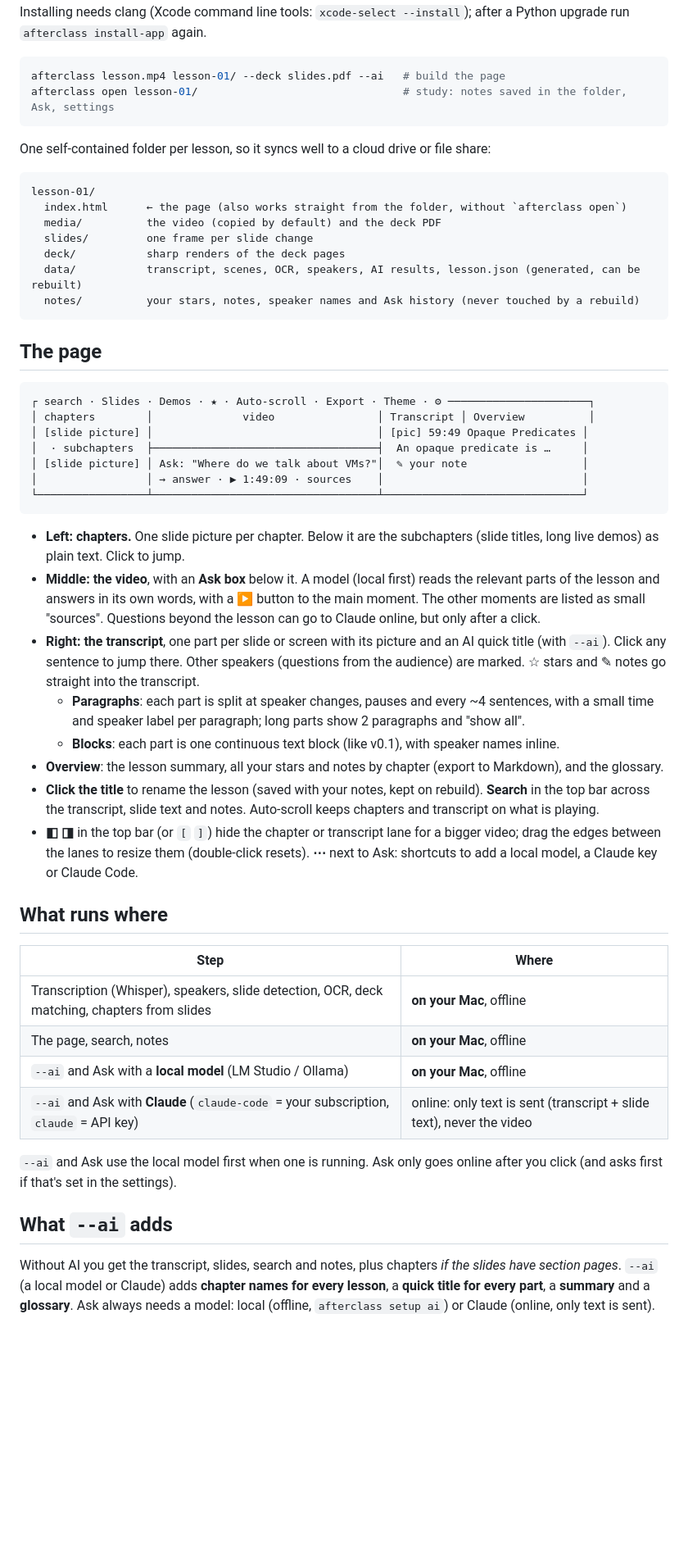
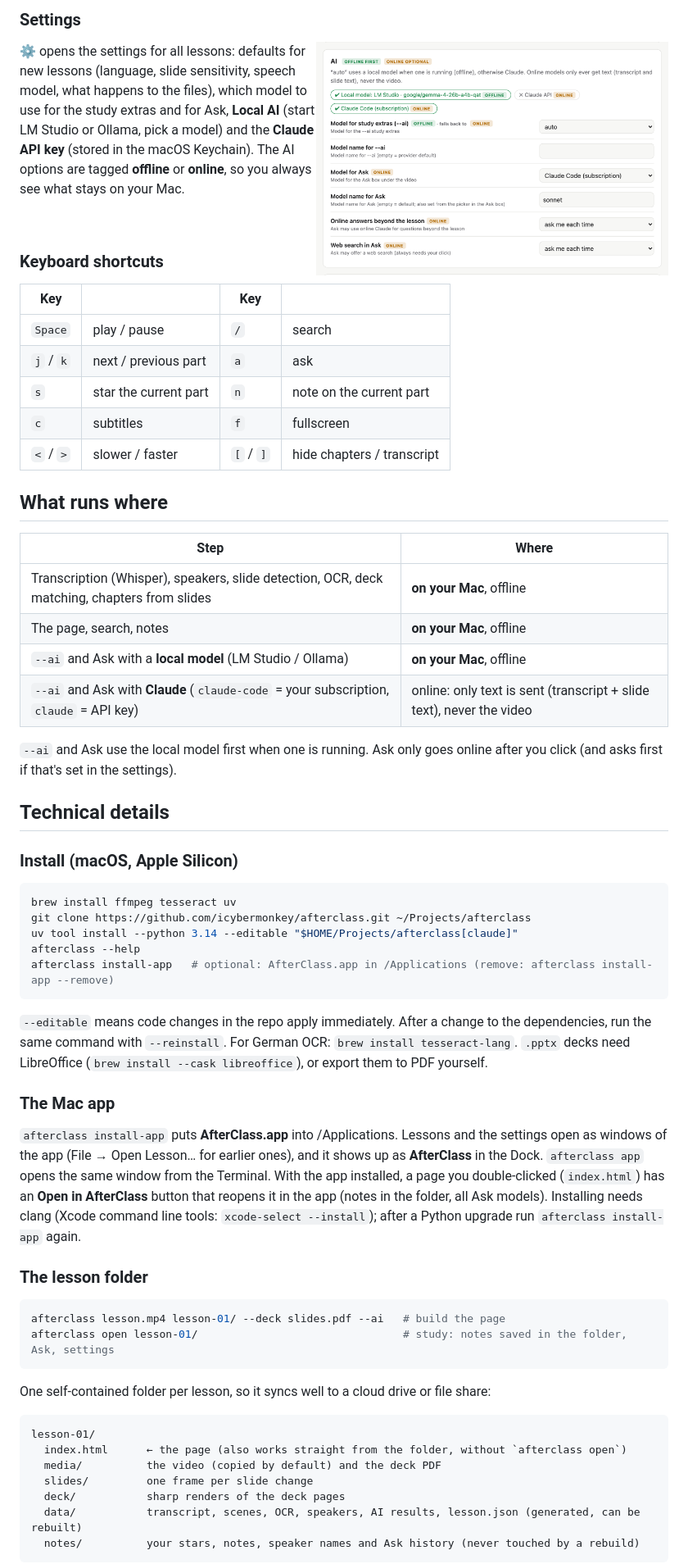
Before and after one commit to icybermonkey/afterclass, a Markdown page: README.md, the part around one of its changes. Shown at 82% size. Drawn GitHub-style; pictures changed too: docs/screenshots/settings.png (added); blank space fills up the shorter version.

````diff
--- a/README.md
+++ b/README.md
@@ -11,5 +89,59 @@ the same window from the Terminal. With the app installed, a page you double-cli
+### Settings
+
+<img src="docs/screenshots/settings.png" width="430" alt="The AI part of the settings, with offline and online tags" align="right">
+
+**⚙** opens the settings for all lessons: defaults for new lessons (language, slide sensitivity, speech model, what
+happens to the files), which model to use for the study extras and for Ask, **Local AI** (start LM Studio or Ollama, pick a
+model) and the **Claude API key** (stored in the macOS Keychain). The AI options are tagged **offline** or **online**, so you
+always see what stays on your Mac.
+
+<br clear="right">
+
+### Keyboard shortcuts
+
+| Key | | Key | |
+|---|---|---|---|
+| `Space` | play / pause | `/` | search |
+| `j` / `k` | next / previous part | `a` | ask |
+| `s` | star the current part | `n` | note on the current part |
+| `c` | subtitles | `f` | fullscreen |
+| `<` / `>` | slower / faster | `[` / `]` | hide chapters / transcript |
+
+## What runs where
+
+| Step | Where |
+|---|---|
+| Transcription (Whisper), speakers, slide detection, OCR, deck matching, chapters from slides | **on your Mac**, offline |
+| The page, search, notes | **on your Mac**, offline |
+| `--ai` and Ask with a **local model** (LM Studio / Ollama) | **on your Mac**, offline |
+| `--ai` and Ask with **Claude** (`claude-code` = your subscription, `claude` = API key) | online: only text is sent (transcript + slide text), never the video |
+
+`--ai` and Ask use the local model first when one is running. Ask only goes online after you click (and asks first if that's set in the settings).
+
+## Technical details
+
+### Install (macOS, Apple Silicon)
+
+```bash
+brew install ffmpeg tesseract uv
+git clone https://github.com/icybermonkey/afterclass.git ~/Projects/afterclass
+uv tool install --python 3.14 --editable "$HOME/Projects/afterclass[claude]"
+afterclass --help
+afterclass install-app   # optional: AfterClass.app in /Applications (remove: afterclass install-app --remove)
+```
+
+`--editable` means code changes in the repo apply immediately. After a change to the dependencies, run the same command with `--reinstall`.
+For German OCR: `brew install tesseract-lang`. `.pptx` decks need LibreOffice (`brew install --cask libreoffice`), or export them to PDF yourself.
+
+### The Mac app
+
+`afterclass install-app` puts **AfterClass.app** into /Applications. Lessons and the settings open as windows of the
+app (File → Open Lesson… for earlier ones), and it shows up as **AfterClass** in the Dock. `afterclass app` opens the
+same window from the Terminal. With the app installed, a page you double-clicked (`index.html`) has an **Open in
 AfterClass** button that reopens it in the app (notes in the folder, all Ask models). Installing needs clang (Xcode
 command line tools: `xcode-select --install`); after a Python upgrade run `afterclass install-app` again.
+
+### The lesson folder
 
 ```bash
 afterclass lesson.mp4 lesson-01/ --deck slides.pdf --ai   # build the page
@@ -28,41 +160,3 @@ lesson-01/
   notes/          your stars, notes, speaker names and Ask history (never touched by a rebuild)
 ```
 
-## The page
-
-```
-┌ search · Slides · Demos · ★ · Auto-scroll · Export · Theme · ⚙ ──────────────────────┐
-│ chapters        │              video                │ Transcript │ Overview          │
-│ [slide picture] │                                   │ [pic] 59:49 Opaque Predicates │
-│  · subchapters  ├───────────────────────────────────┤  An opaque predicate is …     │
-│ [slide picture] │ Ask: "Where do we talk about VMs?"│  ✎ your note                  │
-│                 │ → answer · ▶ 1:49:09 · sources    │                               │
-└─────────────────┴───────────────────────────────────┴───────────────────────────────┘
-```
-
-- **Left: chapters.** One slide picture per chapter. Below it are the subchapters (slide titles, long live demos) as plain text. Click to jump.
-- **Middle: the video**, with an **Ask box** below it. A model (local first) reads the relevant parts of the lesson and answers in its own words, with a ▶ button to the main moment. The other moments are listed as small "sources". Questions beyond the lesson can go to Claude online, but only after a click.
-- **Right: the transcript**, one part per slide or screen with its picture and an AI quick title (with `--ai`). Click any sentence to jump there. Other speakers (questions from the audience) are marked. ☆ stars and ✎ notes go straight into the transcript.
-  - **Paragraphs**: each part is split at speaker changes, pauses and every ~4 sentences, with a small time and speaker label per paragraph; long parts show 2 paragraphs and "show all".
-  - **Blocks**: each part is one continuous text block (like v0.1), with speaker names inline.
-- **Overview**: the lesson summary, all your stars and notes by chapter (export to Markdown), and the glossary.
-- **Click the title** to rename the lesson (saved with your notes, kept on rebuild). **Search** in the top bar across the transcript, slide text and notes. Auto-scroll keeps chapters and transcript on what is playing.
-- **◧ ◨** in the top bar (or `[` `]`) hide the chapter or transcript lane for a bigger video; drag the edges between the lanes to resize them (double-click resets). **⋯** next to Ask: shortcuts to add a local model, a Claude key or Claude Code.
-
-## What runs where
-
-| Step | Where |
-|---|---|
-| Transcription (Whisper), speakers, slide detection, OCR, deck matching, chapters from slides | **on your Mac**, offline |
-| The page, search, notes | **on your Mac**, offline |
-| `--ai` and Ask with a **local model** (LM Studio / Ollama) | **on your Mac**, offline |
-| `--ai` and Ask with **Claude** (`claude-code` = your subscription, `claude` = API key) | online: only text is sent (transcript + slide text), never the video |
-
-`--ai` and Ask use the local model first when one is running. Ask only goes online after you click (and asks first if that's set in the settings).
-
-## What `--ai` adds
-
-Without AI you get the transcript, slides, search and notes, plus chapters *if the slides have section pages*.
-`--ai` (a local model or Claude) adds **chapter names for every lesson**, a **quick title for every part**, a **summary** and a **glossary**.
-Ask always needs a model: local (offline, `afterclass setup ai`) or Claude (online, only text is sent).
-
````
Also changed, not shown: other parts of README.md (+119 -48 lines), docs/screenshots/app.png (added), docs/screenshots/ask.png (added), docs/screenshots/overview.png (added), docs/screenshots/page.png (added), docs/screenshots/transcript.png (added), 1 other file.
